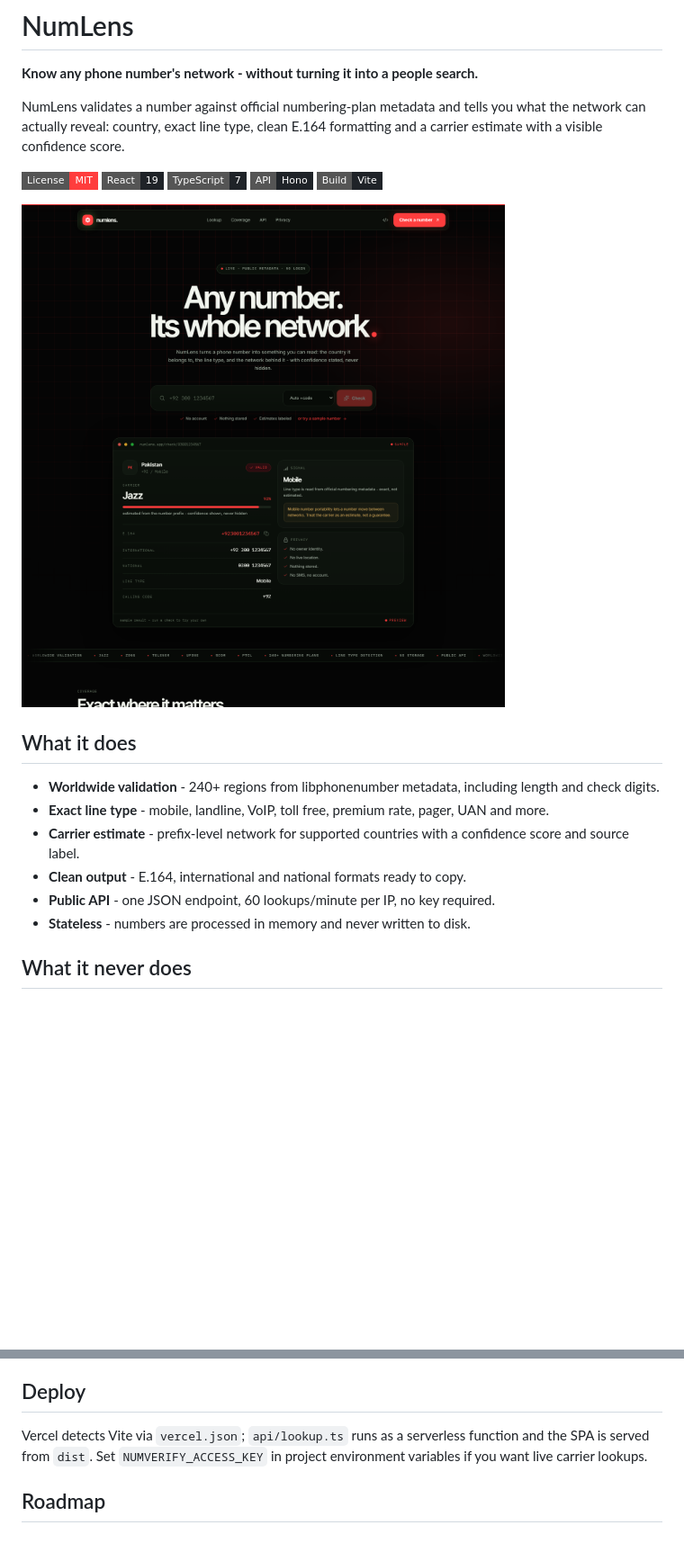
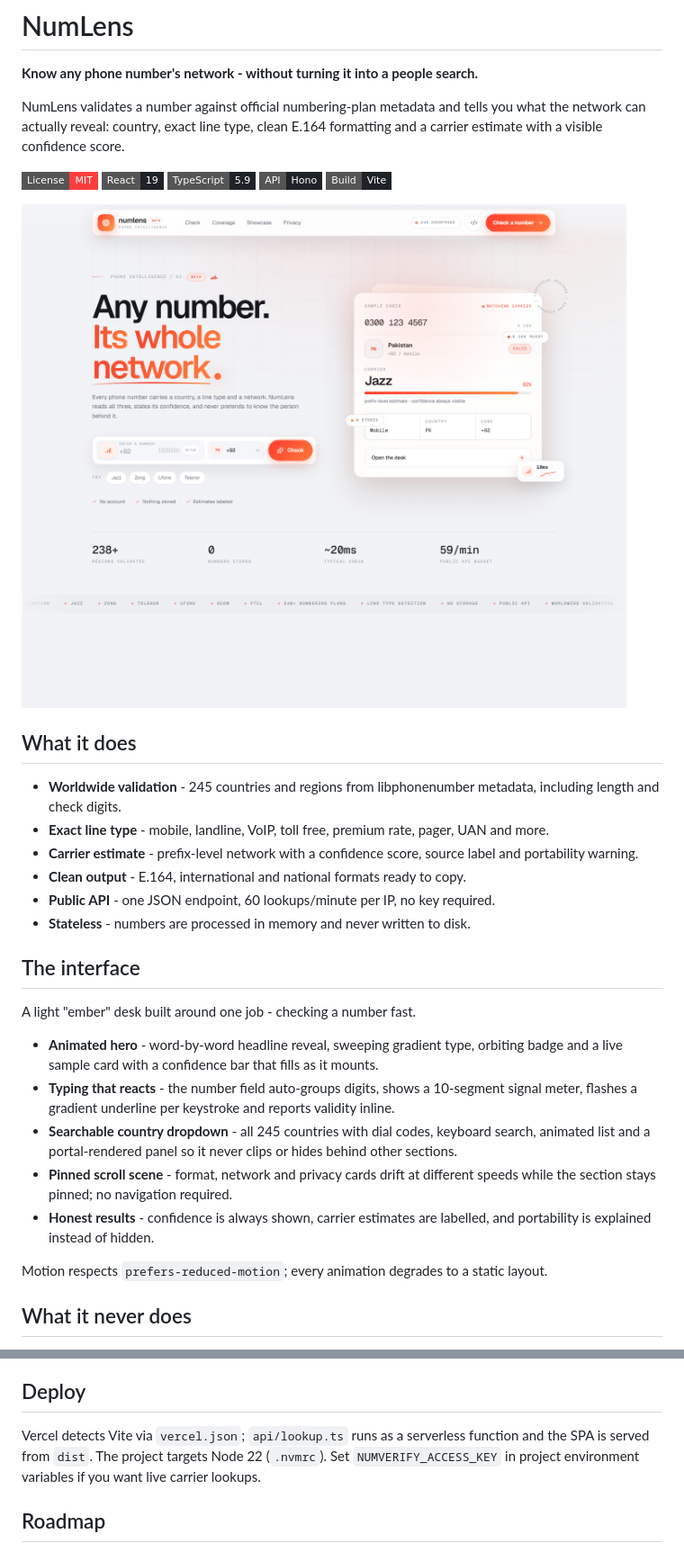
Before and after one commit to Faizan-khan144/NumLens, a Markdown page: README.md, 2 parts joined by grey strips. Shown at 90% size. Drawn GitHub-style; pictures changed too: docs/preview.png; badges without logos; blank space fills up the shorter version.

Commit message:
fix: portal-rendered country menu, stable counters, TypeScript 5.9 and refreshed README

```diff
--- a/README.md
+++ b/README.md
@@ -6,7 +6,7 @@ NumLens validates a number against official numbering-plan metadata and tells yo
 
 [![License: MIT](https://img.shields.io/badge/License-MIT-ff3d3d?style=flat-square)](LICENSE)
 ![React](https://img.shields.io/badge/React-19-1f2328?style=flat-square&logo=react&logoColor=white)
-![TypeScript](https://img.shields.io/badge/TypeScript-7-1f2328?style=flat-square&logo=typescript&logoColor=white)
+![TypeScript](https://img.shields.io/badge/TypeScript-5.9-1f2328?style=flat-square&logo=typescript&logoColor=white)
 ![Hono](https://img.shields.io/badge/API-Hono-1f2328?style=flat-square)
 ![Vite](https://img.shields.io/badge/Build-Vite-1f2328?style=flat-square&logo=vite&logoColor=white)
 
@@ -14,12 +14,24 @@ NumLens validates a number against official numbering-plan metadata and tells yo
 
 ## What it does
 
-- **Worldwide validation** - 240+ regions from libphonenumber metadata, including length and check digits.
+- **Worldwide validation** - 245 countries and regions from libphonenumber metadata, including length and check digits.
 - **Exact line type** - mobile, landline, VoIP, toll free, premium rate, pager, UAN and more.
-- **Carrier estimate** - prefix-level network for supported countries with a confidence score and source label.
+- **Carrier estimate** - prefix-level network with a confidence score, source label and portability warning.
 - **Clean output** - E.164, international and national formats ready to copy.
 - **Public API** - one JSON endpoint, 60 lookups/minute per IP, no key required.
 - **Stateless** - numbers are processed in memory and never written to disk.
+
+## The interface
+
+A light "ember" desk built around one job - checking a number fast.
+
+- **Animated hero** - word-by-word headline reveal, sweeping gradient type, orbiting badge and a live sample card with a confidence bar that fills as it mounts.
+- **Typing that reacts** - the number field auto-groups digits, shows a 10-segment signal meter, flashes a gradient underline per keystroke and reports validity inline.
+- **Searchable country dropdown** - all 245 countries with dial codes, keyboard search, animated list and a portal-rendered panel so it never clips or hides behind other sections.
+- **Pinned scroll scene** - format, network and privacy cards drift at different speeds while the section stays pinned; no navigation required.
+- **Honest results** - confidence is always shown, carrier estimates are labelled, and portability is explained instead of hidden.
+
+Motion respects `prefers-reduced-motion`; every animation degrades to a static layout.
 
 ## What it never does
 
@@ -126,7 +155,7 @@ The adapter calls numverify server-side (`server/lookup.ts`). Keys are never sen
 
 ## Deploy
 
-Vercel detects Vite via `vercel.json`; `api/lookup.ts` runs as a serverless function and the SPA is served from `dist`. Set `NUMVERIFY_ACCESS_KEY` in project environment variables if you want live carrier lookups.
+Vercel detects Vite via `vercel.json`; `api/lookup.ts` runs as a serverless function and the SPA is served from `dist`. The project targets Node 22 (`.nvmrc`). Set `NUMVERIFY_ACCESS_KEY` in project environment variables if you want live carrier lookups.
 
 ## Roadmap
 
```
Also changed, not shown: other parts of README.md (+20 -3 lines), 4 other files.
